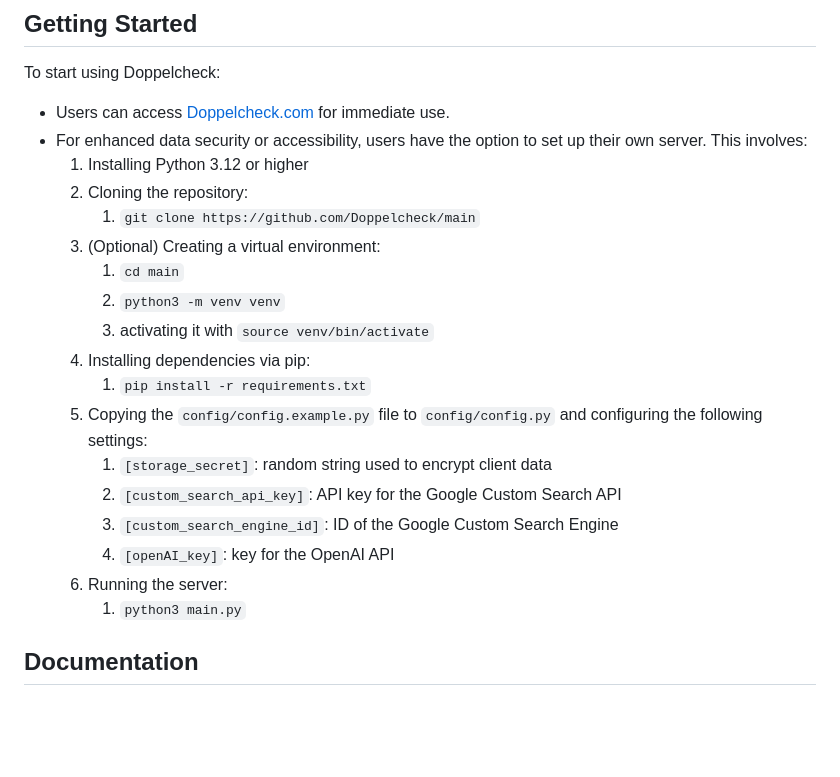
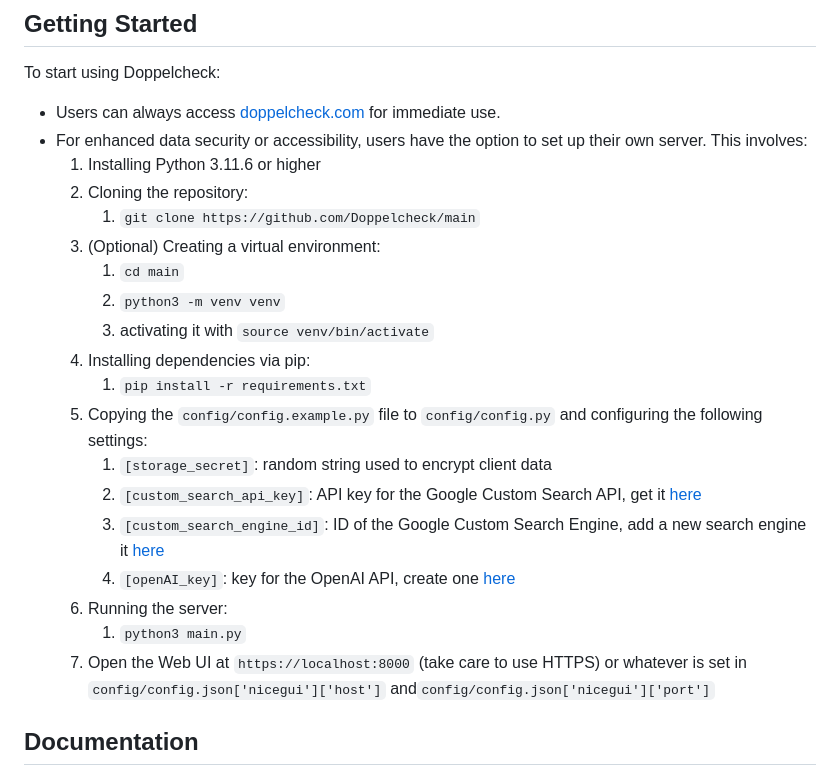
Before and after one commit to Doppelcheck/main, a Markdown page: README.md, the part around the change. Drawn GitHub-style; blank space fills up the shorter version.

```diff
--- a/README.md
+++ b/README.md
@@ -16,9 +16,9 @@ Doppelcheck is a cutting-edge, browser-based AI assistance system, uniquely desi
 ## Getting Started
 
 To start using Doppelcheck:
-- Users can access [Doppelcheck.com](https://doppelcheck.com) for immediate use.
+- Users can always access [doppelcheck.com](https://doppelcheck.com) for immediate use.
 - For enhanced data security or accessibility, users have the option to set up their own server. This involves:
-  1. Installing Python 3.12 or higher
+  1. Installing Python 3.11.6 or higher
   2. Cloning the repository:
      1. `git clone https://github.com/Doppelcheck/main`
   3. (Optional) Creating a virtual environment:
@@ -29,11 +29,12 @@ To start using Doppelcheck:
      1. `pip install -r requirements.txt`
   5. Copying the `config/config.example.py` file to `config/config.py` and configuring the following settings:
      1. `[storage_secret]`: random string used to encrypt client data
-     2. `[custom_search_api_key]`: API key for the Google Custom Search API
-     3. `[custom_search_engine_id]`: ID of the Google Custom Search Engine
-     4. `[openAI_key]`: key for the OpenAI API
+     2. `[custom_search_api_key]`: API key for the Google Custom Search API, get it [here](https://developers.google.com/custom-search/v1/introduction)
+     3. `[custom_search_engine_id]`: ID of the Google Custom Search Engine, add a new search engine it [here](https://programmablesearchengine.google.com/controlpanel/all)
+     4. `[openAI_key]`: key for the OpenAI API, create one [here](https://platform.openai.com/api-keys)
   6. Running the server:
      1. `python3 main.py`
+  7. Open the Web UI at `https://localhost:8000` (take care to use HTTPS) or whatever is set in `config/config.json['nicegui']['host']` and`config/config.json['nicegui']['port']`
 
 ## Documentation
 
```
